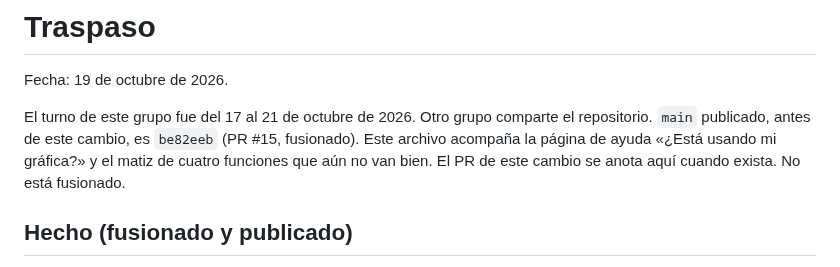
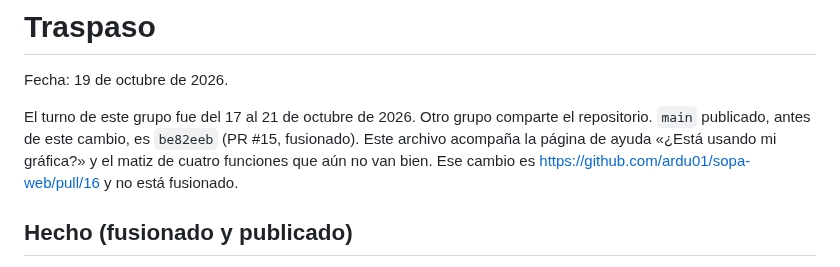
Before and after one commit to ardu01/sopa-web, a Markdown page: TRASPASO.md, the part around the change. GitHub-like rendering.

Commit message:
Anota en el traspaso el PR de la gráfica y los matices
Co-authored-by: ardu01 <ardu01@users.noreply.github.com>

```diff
--- a/TRASPASO.md
+++ b/TRASPASO.md
@@ -2,7 +2,7 @@
 
 Fecha: 19 de octubre de 2026.
 
-El turno de este grupo fue del 17 al 21 de octubre de 2026. Otro grupo comparte el repositorio. `main` publicado, antes de este cambio, es `be82eeb` (PR #15, fusionado). Este archivo acompaña la página de ayuda «¿Está usando mi gráfica?» y el matiz de cuatro funciones que aún no van bien. El PR de este cambio se anota aquí cuando exista. No está fusionado.
+El turno de este grupo fue del 17 al 21 de octubre de 2026. Otro grupo comparte el repositorio. `main` publicado, antes de este cambio, es `be82eeb` (PR #15, fusionado). Este archivo acompaña la página de ayuda «¿Está usando mi gráfica?» y el matiz de cuatro funciones que aún no van bien. Ese cambio es https://github.com/ardu01/sopa-web/pull/16 y no está fusionado.
 
 ## Hecho (fusionado y publicado)
 
```
